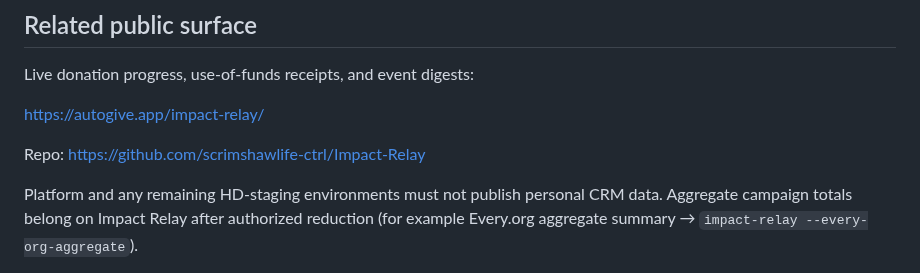
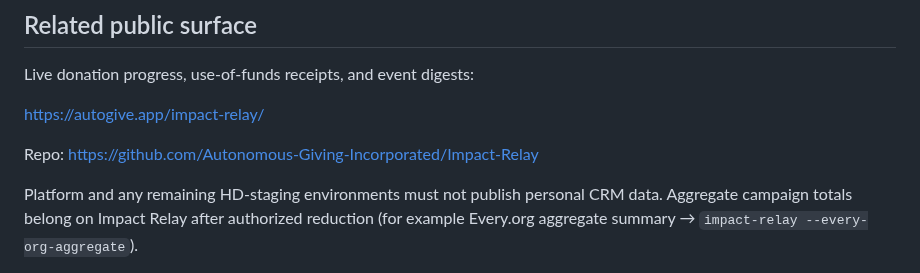
Before and after one commit to Autonomous-Giving-Incorporated/Portfolio-Signals, a Markdown page: docs/STAGING-BOOTSTRAP.md, the part around the change. Drawn GitHub-style.

```diff
--- a/docs/STAGING-BOOTSTRAP.md
+++ b/docs/STAGING-BOOTSTRAP.md
@@ -20,7 +20,7 @@ Live donation progress, use-of-funds receipts, and event digests:
 
 https://autogive.app/impact-relay/
 
-Repo: https://github.com/scrimshawlife-ctrl/Impact-Relay
+Repo: https://github.com/Autonomous-Giving-Incorporated/Impact-Relay
 
 Platform and any remaining HD-staging environments must not publish personal CRM data. Aggregate campaign totals belong on Impact Relay after authorized reduction (for example Every.org aggregate summary → `impact-relay --every-org-aggregate`).
 
```
Also changed, not shown: docs/SECOND-TENANT-ONBOARDING.md (+3 -3 lines), services/allocation-middleware/README.md (+3 -3 lines).
